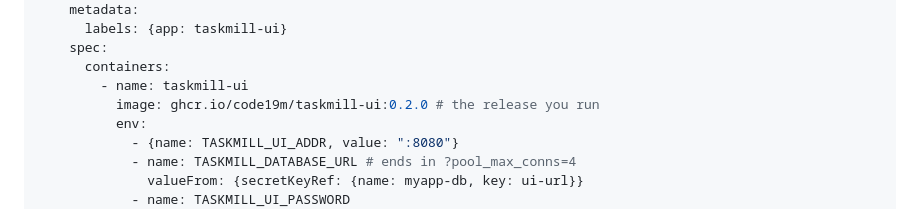
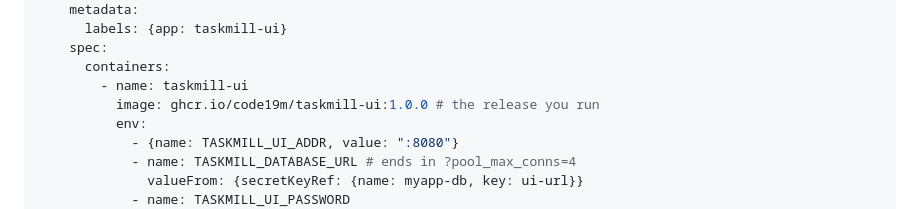
Before and after one commit to code19m/taskmill, a Markdown page: docs/guide.md, the part around the change. Rendered like a GitHub page.

```diff
--- a/docs/guide.md
+++ b/docs/guide.md
@@ -1381,7 +1381,7 @@ spec:
     spec:
       containers:
         - name: taskmill-ui
-          image: ghcr.io/code19m/taskmill-ui:0.2.0 # the release you run
+          image: ghcr.io/code19m/taskmill-ui:1.0.0 # the release you run
           env:
             - {name: TASKMILL_UI_ADDR, value: ":8080"}
             - name: TASKMILL_DATABASE_URL # ends in ?pool_max_conns=4
```
Also changed, not shown: CHANGELOG.md (+9 -1 lines), README.md (+3 -4 lines).
